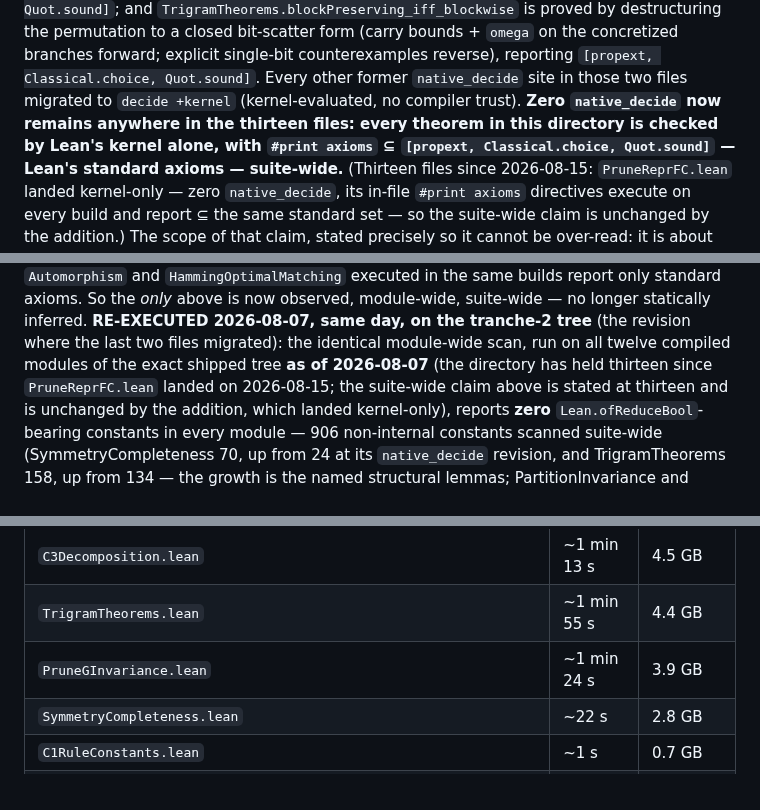
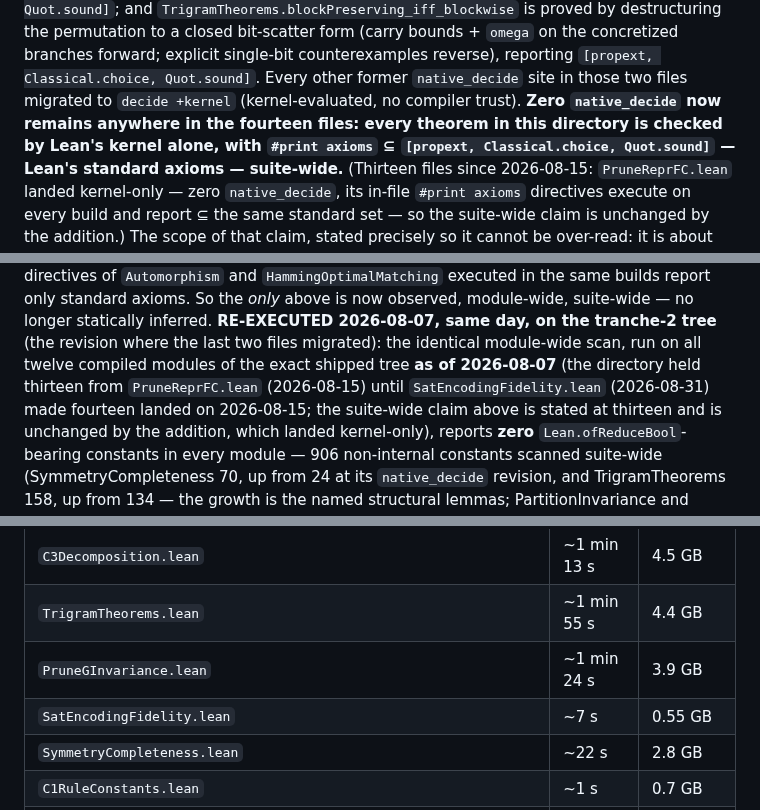
Before and after one commit to petersm3/roae, a Markdown page: lean/README.md, 3 parts joined by grey strips. Rendered like a GitHub page.

```diff
--- a/lean/README.md
+++ b/lean/README.md
@@ -189,7 +189,7 @@ destructuring the permutation to a closed bit-scatter form (carry bounds + `omeg
 concretized branches forward; explicit single-bit counterexamples reverse), reporting
 `[propext, Classical.choice, Quot.sound]`. Every other former `native_decide` site in those two
 files migrated to `decide +kernel` (kernel-evaluated, no compiler trust). **Zero `native_decide`
-now remains anywhere in the thirteen files: every theorem in this directory is checked by Lean's
+now remains anywhere in the fourteen files: every theorem in this directory is checked by Lean's
 kernel alone, with `#print axioms` ⊆ `[propext, Classical.choice, Quot.sound]` — Lean's standard
 axioms — suite-wide.** (Thirteen files since 2026-08-15: `PruneReprFC.lean` landed kernel-only —
 zero `native_decide`, its in-file `#print axioms` directives execute on every build and report
@@ -240,7 +240,7 @@ standard axioms. So the *only* above is now observed, module-wide, suite-wide
 statically inferred.
 **RE-EXECUTED 2026-08-07, same day, on the tranche-2 tree** (the revision where the last two
 files migrated): the identical module-wide scan, run on all twelve compiled modules of the
-exact shipped tree **as of 2026-08-07** (the directory has held thirteen since `PruneReprFC.lean`
+exact shipped tree **as of 2026-08-07** (the directory held thirteen from `PruneReprFC.lean` (2026-08-15) until `SatEncodingFidelity.lean` (2026-08-31) made fourteen
 landed on 2026-08-15; the suite-wide claim above is stated at thirteen and is unchanged by the
 addition, which landed kernel-only), reports **zero** `Lean.ofReduceBool`-bearing constants in every
 module —
@@ -328,6 +328,7 @@ reproduced their D16 figures to within 0.03 GB):
 | `C3Decomposition.lean` | ~1 min 13 s | 4.5 GB |
 | `TrigramTheorems.lean` | ~1 min 55 s | 4.4 GB |
 | `PruneGInvariance.lean` | ~1 min 24 s | 3.9 GB |
+| `SatEncodingFidelity.lean` | ~7 s | 0.55 GB |
 | `SymmetryCompleteness.lean` | ~22 s | 2.8 GB |
 | `C1RuleConstants.lean` | ~1 s | 0.7 GB |
 | the other five (`PartitionInvariance`, `HammingOptimalMatching`, `PruneExactness`, `PruneSafety`, `RecordConvention`) | <1 s each | <0.6 GB each |
```
Also changed, not shown: other parts of lean/README.md (+7 -7 lines).
